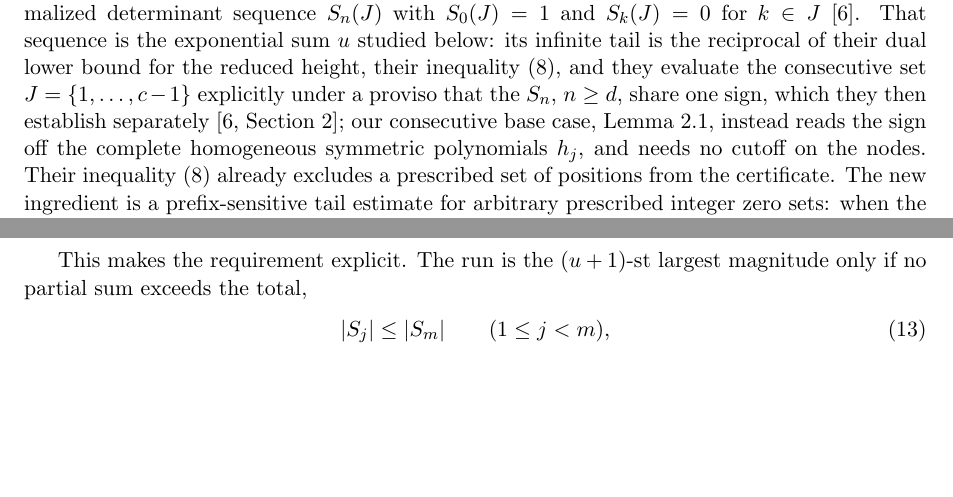
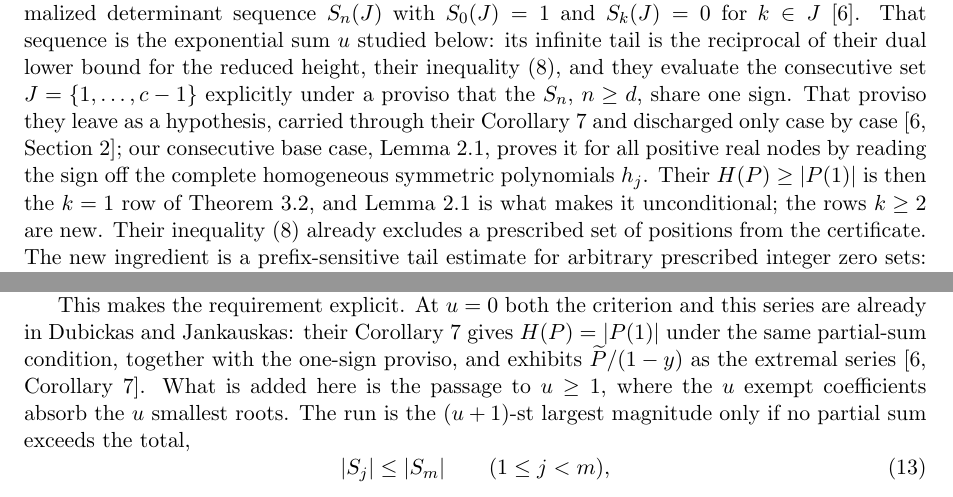
Before and after one commit to bangyen/coefficient-mass, a LaTeX paper (coefficient-mass.tex): two parts of pages 2 and 15 of 18, joined at a grey line, cut so that both start at the same text, the shorter picture padded with empty space. Compiled offline with pdfLaTeX.

Commit message:
coefficient-mass: correct the Dubickas-Jankauskas attribution
The paper said DJ prove the one-sign proviso on S_n "separately (Section 2)".
They do not.  Checked against the journal text (Publ. Math. Debrecen 71
(2007), 325-348, full PDF via the DOI redirect, 24pp): every occurrence of the
condition is conditional -- "If S_n ... all have the same sign then" (p. 332),
"provided that all S_n ... have the same sign" (p. 333, the unnumbered
H(P)>=|P(1)|), and "suppose S_n ... all have the same sign" as an explicit
hypothesis of Corollary 7.  Lemma 6 is a determinant identity and says nothing
about signs.  The proviso is discharged only per example, e.g. x^2+18x-82 at
p. 335, where the S_n are shown positive by an explicit quadratic formula.
The thesis version (Vilnius, Ch. 3) is the same text up to renumbering.

This cuts in the paper's favour and was understated: since DJ leave the
proviso open, lem:consecutive -- which proves one-signedness for all positive
real nodes off the h_j -- is what makes their H(P)>=|P(1)| unconditional.  The
introduction now says so, and says plainly that this is the k=1 row of
thm:order while the rows k>=2 are new.

Also credited DJ's Corollary 7 at eq:partial: the partial-sum criterion and
the extremal series Ptilde/(1-y) are already theirs at u=0, under the same
proviso.  What this paper adds there is the passage to u>=1, where the u
exempt coefficients absorb the u smallest roots.

A literature check found nothing in DJ, or in the one work Crossref/OpenCitations
record as citing it, on second-or-later coefficient order statistics or on
sum_j log^+|f_j|; the novelty claim stands.

```diff
--- a/coefficient-mass.tex
+++ b/coefficient-mass.tex
@@ -94,10 +94,14 @@ $S_k(J)=0$ for $k\in J$~\cite{dj}.  That sequence is the exponential sum $u$
 studied below: its infinite tail is the reciprocal of their dual lower bound
 for the reduced height, their inequality~(8), and they evaluate the
 consecutive set $J=\{1,\ldots,c-1\}$ explicitly under a proviso that the
-$S_n$, $n\ge d$, share one sign, which they then establish
-separately~\cite[Section~2]{dj}; our consecutive base case,
-Lemma~\ref{lem:consecutive}, instead reads the sign off the complete
-homogeneous symmetric polynomials $h_j$, and needs no cutoff on the nodes.
+$S_n$, $n\ge d$, share one sign.  That proviso they leave as a hypothesis,
+carried through their Corollary~7 and discharged only case by
+case~\cite[Section~2]{dj}; our consecutive base case,
+Lemma~\ref{lem:consecutive}, proves it for all positive real nodes by reading
+the sign off the complete homogeneous symmetric polynomials $h_j$.  Their
+$H(P)\ge|P(1)|$ is then the $k=1$ row of Theorem~\ref{thm:order}, and
+Lemma~\ref{lem:consecutive} is what makes it unconditional; the rows $k\ge2$
+are new.
 Their inequality~(8) already excludes a prescribed set of positions from the
 certificate.  The new ingredient is a
 prefix-sensitive tail estimate for arbitrary prescribed integer zero sets:
@@ -1088,8 +1092,13 @@ $S_1,\ldots,S_{m-1}$ and the run value is $|S_m|$, which is exactly
 \eqref{eq:order}: the construction reproduces the bound because the sum of the
 coefficients of $P_u$ is $P_u(1)$.
 
-This makes the requirement explicit.  The run is the $(u+1)$-st largest
-magnitude only if no partial sum exceeds the total,
+This makes the requirement explicit.  At $u=0$ both the criterion and this
+series are already in Dubickas and Jankauskas: their Corollary~7 gives
+$H(P)=|P(1)|$ under the same partial-sum condition, together with the one-sign
+proviso, and exhibits $\widetilde P/(1-y)$ as the extremal
+series~\cite[Corollary~7]{dj}.  What is added here is the passage to $u\ge1$,
+where the $u$ exempt coefficients absorb the $u$ smallest roots.  The run is
+the $(u+1)$-st largest magnitude only if no partial sum exceeds the total,
 \begin{equation}\label{eq:partial}
   |S_j|\le|S_m|\qquad(1\le j<m),
 \end{equation}
```
